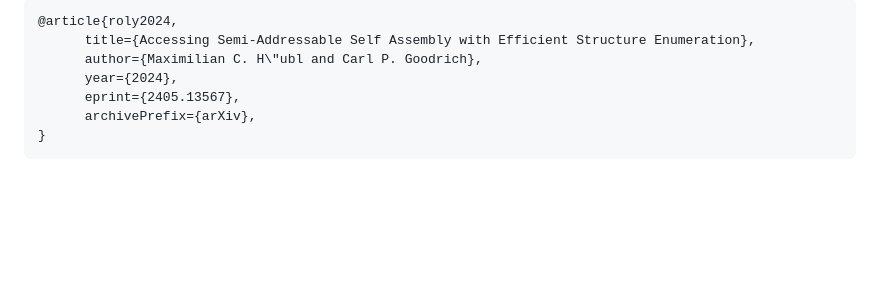
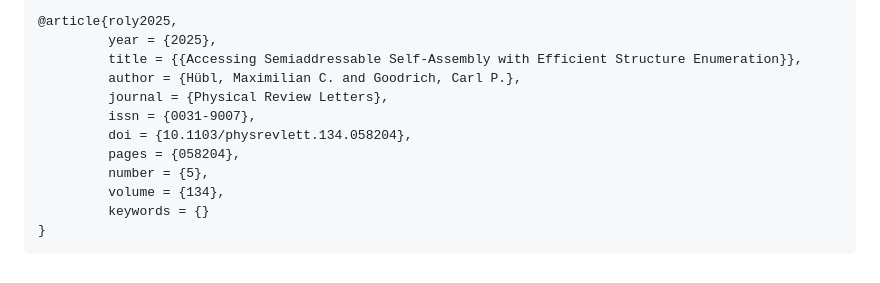
Before and after one commit to mxhbl/Roly.jl, a Markdown page: README.md, the part around the change printed below. Drawn GitHub-style; blank space fills up the shorter version.

````diff
--- a/README.md
+++ b/README.md
@@ -54,9 +54,14 @@ If you use Roly.jl in your work, please cite the paper below.
 ```
-@article{roly2024,
-      title={Accessing Semi-Addressable Self Assembly with Efficient Structure Enumeration},
-      author={Maximilian C. H\"ubl and Carl P. Goodrich},
-      year={2024},
-      eprint={2405.13567},
-      archivePrefix={arXiv},
+@article{roly2025,
+         year = {2025},
+         title = {{Accessing Semiaddressable Self-Assembly with Efficient Structure Enumeration}},
+         author = {Hübl, Maximilian C. and Goodrich, Carl P.},
+         journal = {Physical Review Letters},
+         issn = {0031-9007},
+         doi = {10.1103/physrevlett.134.058204},
+         pages = {058204},
+         number = {5},
+         volume = {134},
+         keywords = {}
 }
 ```
````
Also changed, not shown: other parts of README.md (+1 -1 lines).
